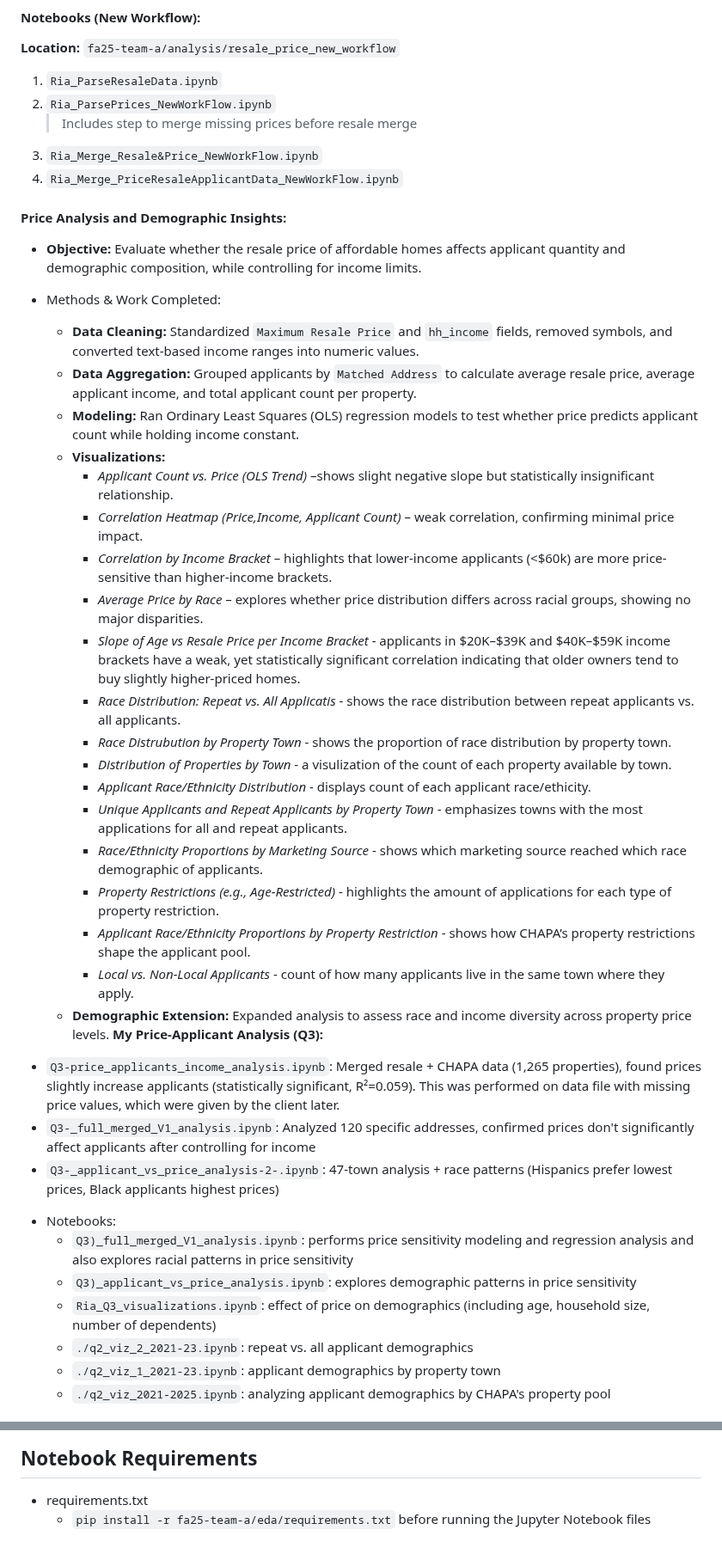
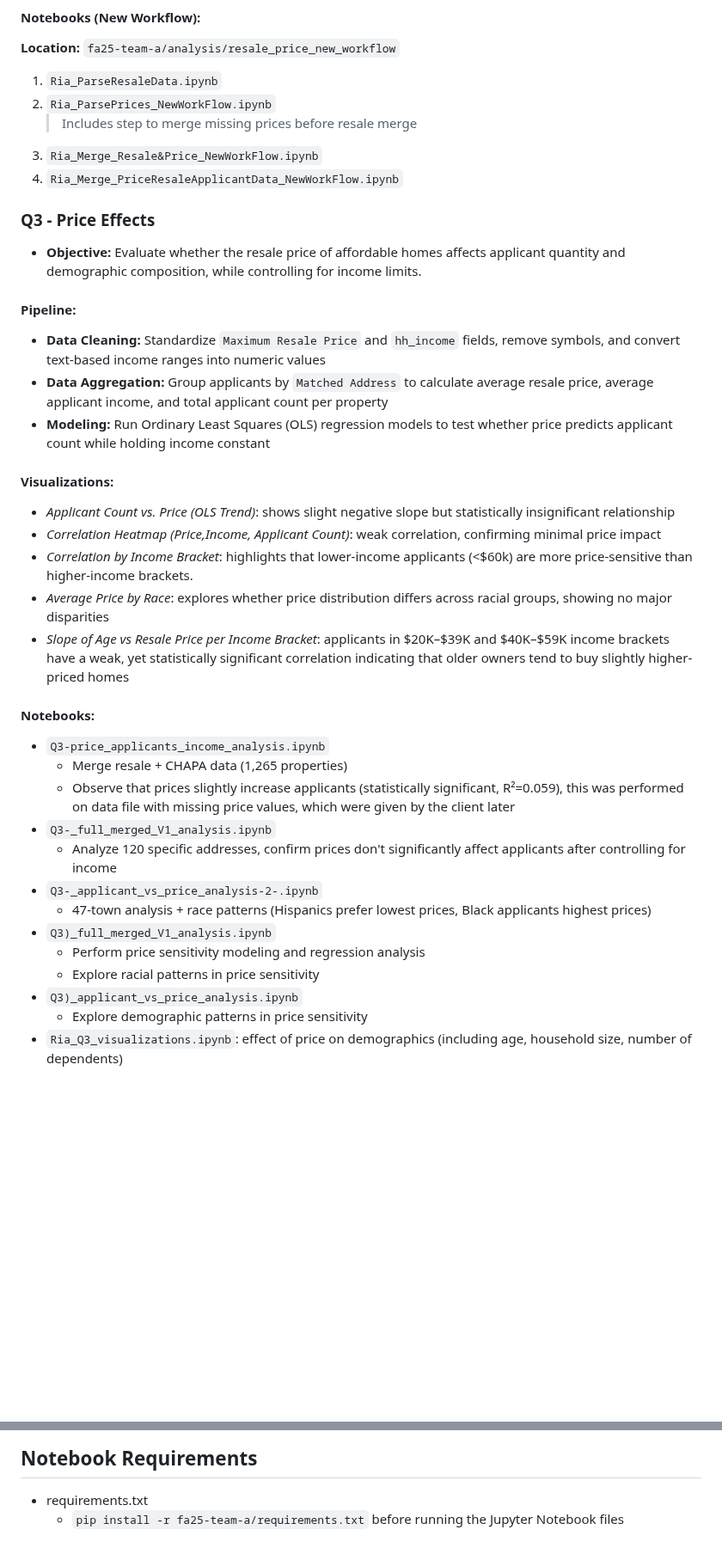
Before and after one commit to BU-Spark/pitne-affordable-housing-efficacy, a Markdown page: fa25-team-a/analysis/README.md, 2 parts joined by grey strips. Shown at 86% size. GitHub-like rendering; blank space fills up the shorter version.

Commit message:
update analysis readme

```diff
--- a/fa25-team-a/analysis/README.md
+++ b/fa25-team-a/analysis/README.md
@@ -123,40 +152,35 @@ The **new workflow** integrates supplementary price data **before merging with r
 3. `Ria_Merge_Resale&Price_NewWorkFlow.ipynb`
 4. `Ria_Merge_PriceResaleApplicantData_NewWorkFlow.ipynb`
 
-#### Price Analysis and Demographic Insights:
+
+### Q3 - Price Effects
 * **Objective:** Evaluate whether the resale price of affordable homes affects applicant quantity and demographic composition, while controlling for income limits.
 
-* Methods & Work Completed:
-  * **Data Cleaning:** Standardized `Maximum Resale Price` and `hh_income` fields, removed symbols, and converted text-based income ranges into numeric values.
-  * **Data Aggregation:** Grouped applicants by `Matched Address` to calculate average resale price, average applicant income, and total applicant count per property.
-  * **Modeling:** Ran Ordinary Least Squares (OLS) regression models to test whether price predicts applicant count while holding income constant.
-  * **Visualizations:**
-    * *Applicant Count vs. Price (OLS Trend)* –shows slight negative slope but statistically insignificant relationship.
-    * *Correlation Heatmap (Price,Income, Applicant Count)* – weak correlation, confirming minimal price impact.
-    * *Correlation by Income Bracket* – highlights that lower-income applicants (<$60k) are more price-sensitive than higher-income brackets.
-    * *Average Price by Race* – explores whether price distribution differs across racial groups, showing no major disparities.
-    * *Slope of Age vs Resale Price per Income Bracket* - applicants in $20K–$39K and $40K–$59K income brackets have a weak, yet statistically significant correlation indicating that older owners tend to buy slightly higher-priced homes.
-    * *Race Distribution: Repeat vs. All Applicatis* - shows the race distribution between repeat applicants vs. all applicants.
-    * *Race Distrubution by Property Town* - shows the proportion of race distribution by property town.
-    * *Distribution of Properties by Town* - a visulization of the count of each property available by town.
-    * *Applicant Race/Ethnicity Distribution*  - displays count of each applicant race/ethicity.
-    * *Unique Applicants and Repeat Applicants by Property Town* - emphasizes towns with the most applications for all and repeat applicants.
-    * *Race/Ethnicity Proportions by Marketing Source* - shows which marketing source reached which race demographic of applicants.
-    * *Property Restrictions (e.g., Age-Restricted)* - highlights the amount of applications for each type of property restriction.
-    * *Applicant Race/Ethnicity Proportions by Property Restriction* - shows how CHAPA’s property restrictions shape the applicant pool.
-    * *Local vs. Non-Local Applicants* - count of how many applicants live in the same town where they apply.
-  * **Demographic Extension:** Expanded analysis to assess race and income diversity across property price levels.
- **My Price-Applicant Analysis (Q3):**
-- `Q3-price_applicants_income_analysis.ipynb`: Merged resale + CHAPA data (1,265 properties), found prices slightly increase applicants (statistically significant, R²=0.059). This was performed on data file with missing price values, which were given by the client later.
-- `Q3-_full_merged_V1_analysis.ipynb`: Analyzed 120 specific addresses, confirmed prices don't significantly affect applicants after controlling for income
-- `Q3-_applicant_vs_price_analysis-2-.ipynb`: 47-town analysis + race patterns (Hispanics prefer lowest prices, Black applicants highest prices)
+#### Pipeline:
+* **Data Cleaning:** Standardize `Maximum Resale Price` and `hh_income` fields, remove symbols, and convert text-based income ranges into numeric values
+* **Data Aggregation:** Group applicants by `Matched Address` to calculate average resale price, average applicant income, and total applicant count per property
+* **Modeling:** Run Ordinary Least Squares (OLS) regression models to test whether price predicts applicant count while holding income constant
 
-* Notebooks:
-  * `Q3)_full_merged_V1_analysis.ipynb`: performs price sensitivity modeling and regression analysis and also explores racial patterns in price sensitivity
-  * `Q3)_applicant_vs_price_analysis.ipynb`: explores demographic patterns in price sensitivity
-  * `Ria_Q3_visualizations.ipynb`: effect of price on demographics (including age, household size, number of dependents)
-  * `./q2_viz_2_2021-23.ipynb`: repeat vs. all applicant demographics
-  * `./q2_viz_1_2021-23.ipynb`: applicant demographics by property town
-  * `./q2_viz_2021-2025.ipynb`: analyzing applicant demographics by CHAPA's property pool
+#### Visualizations:
+* *Applicant Count vs. Price (OLS Trend)*: shows slight negative slope but statistically insignificant relationship
+* *Correlation Heatmap (Price,Income, Applicant Count)*: weak correlation, confirming minimal price impact
+* *Correlation by Income Bracket*: highlights that lower-income applicants (<$60k) are more price-sensitive than higher-income brackets.
+* *Average Price by Race*: explores whether price distribution differs across racial groups, showing no major disparities
+* *Slope of Age vs Resale Price per Income Bracket*: applicants in $20K–$39K and $40K–$59K income brackets have a weak, yet statistically significant correlation indicating that older owners tend to buy slightly higher-priced homes
+
+#### Notebooks:
+* `Q3-price_applicants_income_analysis.ipynb`
+  * Merge resale + CHAPA data (1,265 properties)
+  * Observe that prices slightly increase applicants (statistically significant, R²=0.059), this was performed on data file with missing price values, which were given by the client later
+* `Q3-_full_merged_V1_analysis.ipynb`
+  * Analyze 120 specific addresses, confirm prices don't significantly affect applicants after controlling for income
+* `Q3-_applicant_vs_price_analysis-2-.ipynb`
+  * 47-town analysis + race patterns (Hispanics prefer lowest prices, Black applicants highest prices)
+* `Q3)_full_merged_V1_analysis.ipynb`
+  * Perform price sensitivity modeling and regression analysis
+  * Explore racial patterns in price sensitivity
+* `Q3)_applicant_vs_price_analysis.ipynb`
+  * Explore demographic patterns in price sensitivity
+* `Ria_Q3_visualizations.ipynb`: effect of price on demographics (including age, household size, number of dependents)
 
 
@@ -227,4 +235,4 @@ This indicates that **factors like location, property type, and accessibility**
 
 ## Notebook Requirements
 * requirements.txt
-   * `pip install -r fa25-team-a/eda/requirements.txt` before running the Jupyter Notebook files
+   * `pip install -r fa25-team-a/requirements.txt` before running the Jupyter Notebook files
```
Also changed, not shown: other parts of fa25-team-a/analysis/README.md (+48 -35 lines).
